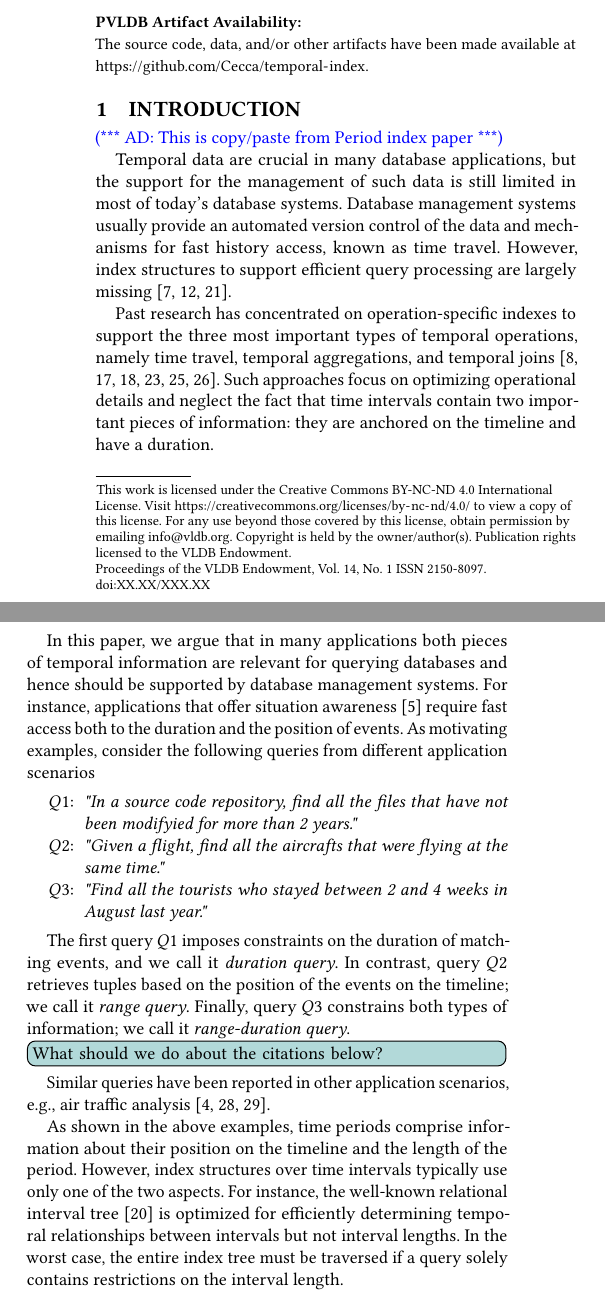
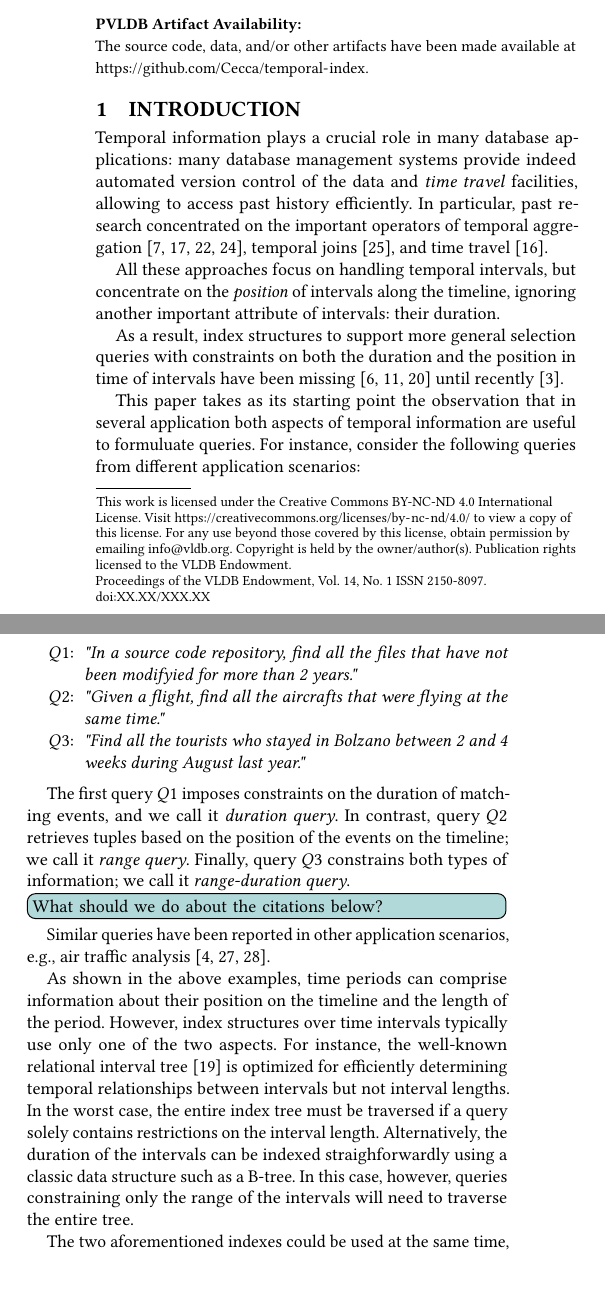
Before and after one commit to Cecca/temporal-index, a LaTeX paper (paper/temporal-index.tex): two parts of the columns of page 1 of 11, joined at a grey line, cut so that both start at the same text. Compiled offline with pdfLaTeX.

Commit message:
Rewrite part of the introduction

```diff
--- a/paper/temporal-index.tex
+++ b/paper/temporal-index.tex
@@ -139,35 +139,24 @@
 
 \section{Introduction}
 
-\ad{This is copy/paste from Period index paper}
+Temporal information plays a crucial role in many database applications: many database management systems provide indeed automated version control of the data and \emph{time travel} facilities, allowing to access past history efficiently.
+In particular, past research concentrated on the important operators of temporal aggregation~\cite{DBLP:conf/icde/KlineS95,DBLP:journals/tkde/MoonLI03,DBLP:conf/edbt/BohlenGJ06,DBLP:conf/ssd/PiatovH17}, temporal joins~\cite{DBLP:conf/icde/PiatovHD16}, and time travel~\cite{DBLP:conf/sigmod/KaufmannMVFKFM13}.
 
-Temporal data are crucial in many database applications, but the support for
-the management of such data is still limited in most of today's database
-systems. Database management systems usually provide an automated version
-control of the data and mechanisms for fast history access, known as time
-travel. However, index structures to support efficient query processing are
-largely
-missing~\cite{DBLP:journals/sigmod/KulkarniM12,DBLP:journals/tods/DignosBGJ16,DBLP:conf/ebiss/BohlenDGJ17}.
+All these approaches focus on handling temporal intervals, but concentrate on the \emph{position} of intervals along the timeline, ignoring another important attribute of intervals: their duration.
 
-Past research has concentrated on operation-specific indexes to support the
-three most important types of temporal operations, namely time travel,
-temporal aggregations, and temporal
-joins~\cite{DBLP:conf/sigmod/KaufmannMVFKFM13,DBLP:conf/icde/KlineS95,DBLP:journals/tkde/MoonLI03,DBLP:conf/edbt/BohlenGJ06,DBLP:conf/icde/PiatovHD16,DBLP:conf/ssd/PiatovH17}.
-Such approaches focus on optimizing operational details and neglect the fact
-that time intervals contain two important pieces of information: they are
-anchored on the timeline and have a duration.
+As a result, index structures to support more general selection queries with constraints on both the duration and the position in time of intervals have been missing~\cite{DBLP:journals/sigmod/KulkarniM12,DBLP:journals/tods/DignosBGJ16,DBLP:conf/ebiss/BohlenDGJ17} until recently~\cite{BehrendDGSVRK_SSTD19_period-index}.
 
-In this paper, we argue that in many applications both pieces of temporal
-information are relevant for querying databases and hence should be supported
-by database management systems. For instance, applications that offer
-situation awareness~\cite{DBLP:conf/iri/BehrendSGLF15} require fast access
-both to the duration and the position of events.
-As motivating examples, consider the following queries from different application scenarios
+This paper takes as its starting point the observation that in several application both aspects of temporal information are useful to formuluate queries.
+For instance, consider the following queries from different application scenarios:
 \begin{itemize}
 	\item[$Q1$:] \emph{"In a source code repository, find all the files that have not been modifyied for more than 2 years."}
 	\item[$Q2$:] \emph{"Given a flight, find all the aircrafts that were flying at the same time."}
-	\item[$Q3$:] \emph{"Find all the tourists who stayed between 2 and 4 weeks in August last year."}
+	\item[$Q3$:] \emph{"Find all the tourists who stayed in Bolzano between 2 and 4 weeks during August last year."}
 \end{itemize}
+
+% For instance, applications that offer
+% situation awareness~\cite{DBLP:conf/iri/BehrendSGLF15} require fast access
+% both to the duration and the position of events.
 
 The first query $Q1$ imposes constraints on the duration of matching events,
 and we call it \emph{duration query}. In contrast, query $Q2$ retrieves
@@ -179,14 +168,18 @@ Similar queries have been reported in
 other application scenarios, e.g., air traffic
 analysis~\cite{DBLP:conf/gis/SchullerBM10,DBLP:conf/adbis/BehrendMSW09,DBLP:conf/adbis/SchullerSB12}.
 
-As shown in the above examples, time periods comprise information about their
-position on the timeline and the length of the period. However, index
+As shown in the above examples, time periods can comprise information about
+their position on the timeline and the length of the period. However, index
 structures over time intervals typically use only one of the two aspects. For
 instance, the well-known relational interval
 tree~\cite{DBLP:conf/vldb/KriegelPS00} is optimized for efficiently
 determining temporal relationships between intervals but not interval
 lengths. In the worst case, the entire index tree must be traversed if a
 query solely contains restrictions on the interval length.
+Alternatively, the duration of the intervals can be indexed straighforwardly using a classic data structure such as a B-tree.
+In this case, however, queries constraining only the range of the intervals will need to traverse the entire tree.
+
+The two aforementioned indexes could be used at the same time, however combining different indexes is typically inefficient, since a query can have different selectivities in the two dimensions.
 
 \cetodo{Describe the main idea about our data structure}
 % To tackle this problem, in this paper we propose a new index structure that
```
Also changed, not shown: paper/images/scalability.png, 2 other files.
